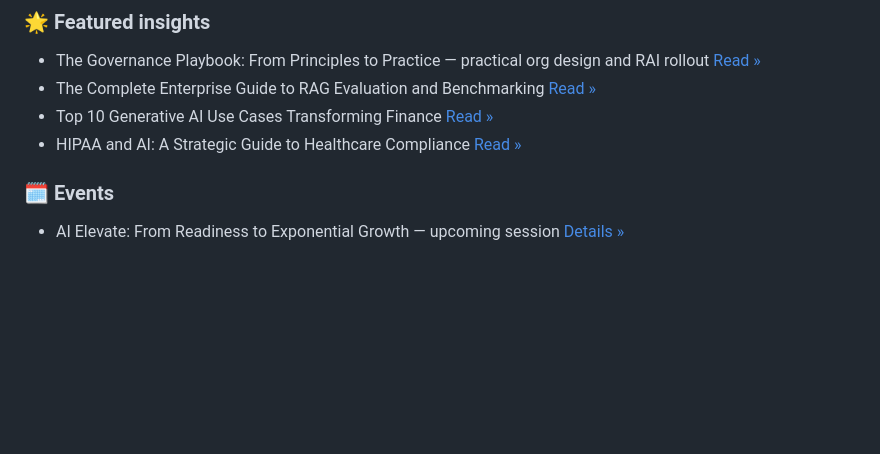
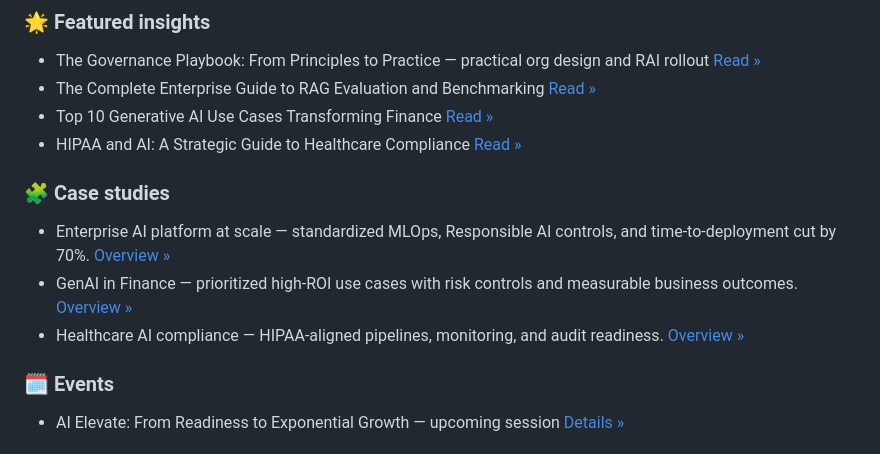
Before and after one commit to apundhir/apundhir, a Markdown page: README.md, the part around the change. GitHub-like rendering; blank space fills up the shorter version.

Commit message:
docs(readme): add brand-aligned Case Studies section with links

```diff
--- a/README.md
+++ b/README.md
@@ -24,6 +24,11 @@
 - The Complete Enterprise Guide to RAG Evaluation and Benchmarking [Read »](https://aiexponent.com/blog/)
 - Top 10 Generative AI Use Cases Transforming Finance [Read »](https://aiexponent.com/blog/)
 - HIPAA and AI: A Strategic Guide to Healthcare Compliance [Read »](https://aiexponent.com/blog/)
+
+### 🧩 Case studies
+- Enterprise AI platform at scale — standardized MLOps, Responsible AI controls, and time-to-deployment cut by 70%. [Overview »](https://aiexponent.com/blog/)
+- GenAI in Finance — prioritized high-ROI use cases with risk controls and measurable business outcomes. [Overview »](https://aiexponent.com/blog/)
+- Healthcare AI compliance — HIPAA-aligned pipelines, monitoring, and audit readiness. [Overview »](https://aiexponent.com/blog/)
 
 ### 🗓️ Events
 - AI Elevate: From Readiness to Exponential Growth — upcoming session [Details »](https://aiexponent.com/blog/)
```
